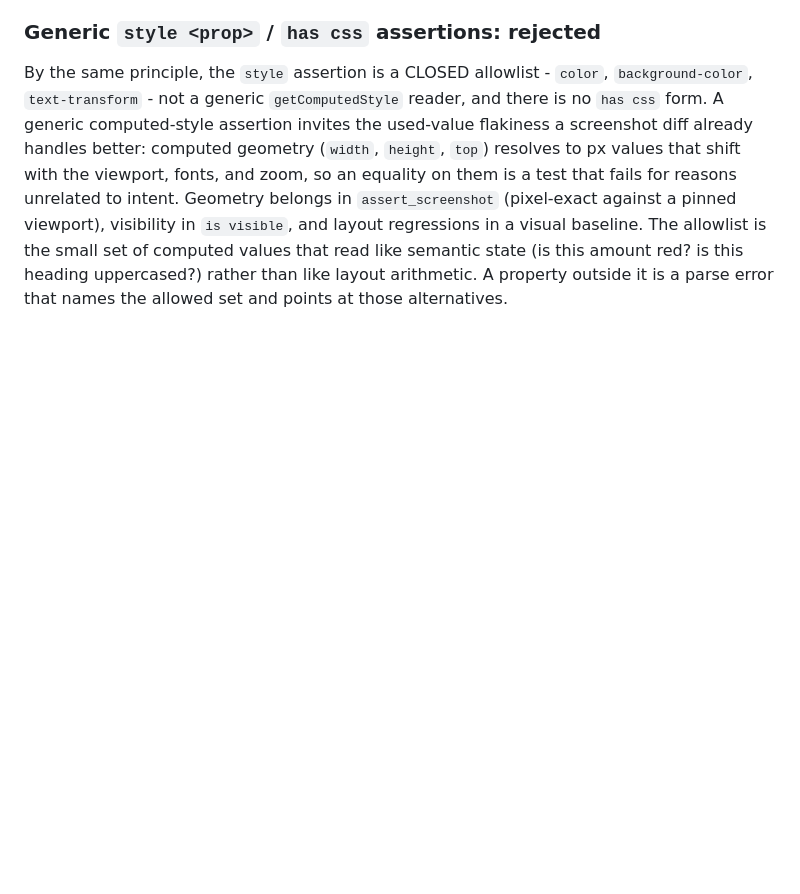
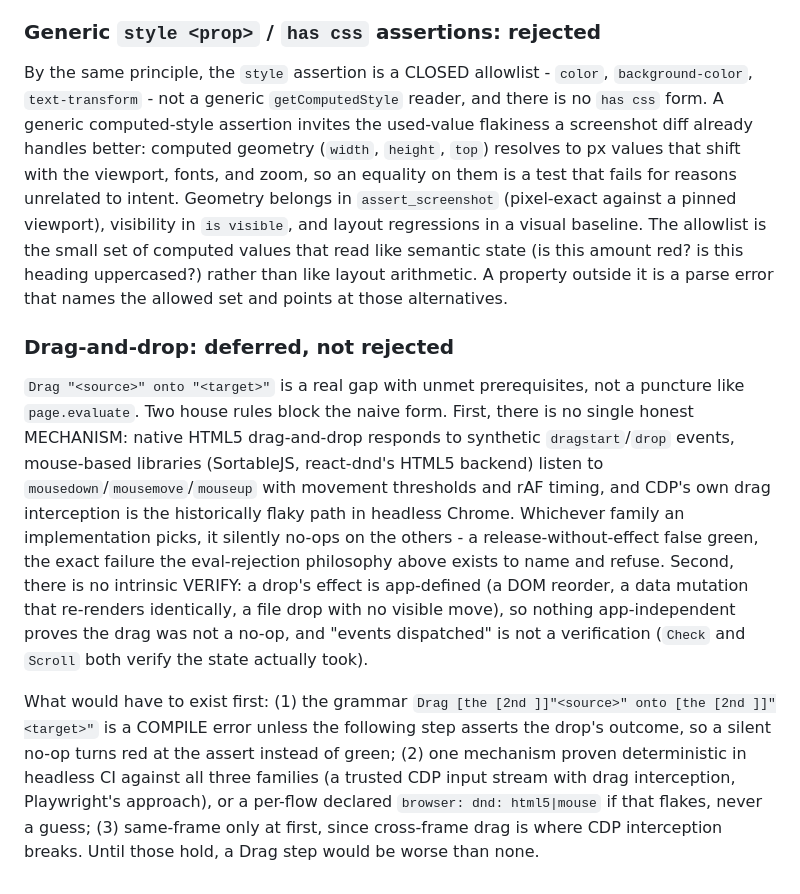
Before and after one commit to automators-com/flowproof, a Markdown page: docs/design.md, the part around the change. Rendered like a GitHub page; blank space fills up the shorter version.

Commit message:
docs(design): record drag-and-drop as deferred, with the prerequisites
A Fable design review considered a Drag action and deferred it: there is no
single honest mechanism (native HTML5 DnD vs mouse-based libraries vs CDP drag
interception each silently no-op on the others - a false green), and no
intrinsic verify (a drop's effect is app-defined). Recorded beside the
page.evaluate and generic-computed-style rejections so no one later ships a
false-green Drag, with the three prerequisites that would let it ship
(compile-enforced paired assertion, one CI-validated mechanism, same-frame
first). Docs only.

Co-Authored-By: Claude Opus 4.8 <noreply@anthropic.com>

```diff
--- a/docs/design.md
+++ b/docs/design.md
@@ -172,3 +172,29 @@ baseline. The allowlist is the small set of computed values that read like
 semantic state (is this amount red? is this heading uppercased?) rather
 than like layout arithmetic. A property outside it is a parse error that
 names the allowed set and points at those alternatives.
+
+### Drag-and-drop: deferred, not rejected
+
+`Drag "<source>" onto "<target>"` is a real gap with unmet prerequisites, not
+a puncture like `page.evaluate`. Two house rules block the naive form. First,
+there is no single honest MECHANISM: native HTML5 drag-and-drop responds to
+synthetic `dragstart`/`drop` events, mouse-based libraries (SortableJS,
+react-dnd's HTML5 backend) listen to `mousedown`/`mousemove`/`mouseup` with
+movement thresholds and rAF timing, and CDP's own drag interception is the
+historically flaky path in headless Chrome. Whichever family an implementation
+picks, it silently no-ops on the others - a release-without-effect false green,
+the exact failure the eval-rejection philosophy above exists to name and
+refuse. Second, there is no intrinsic VERIFY: a drop's effect is app-defined (a
+DOM reorder, a data mutation that re-renders identically, a file drop with no
+visible move), so nothing app-independent proves the drag was not a no-op, and
+"events dispatched" is not a verification (`Check` and `Scroll` both verify the
+state actually took).
+
+What would have to exist first: (1) the grammar `Drag [the [2nd ]]"<source>"
+onto [the [2nd ]]"<target>"` is a COMPILE error unless the following step
+asserts the drop's outcome, so a silent no-op turns red at the assert instead
+of green; (2) one mechanism proven deterministic in headless CI against all
+three families (a trusted CDP input stream with drag interception, Playwright's
+approach), or a per-flow declared `browser: dnd: html5|mouse` if that flakes,
+never a guess; (3) same-frame only at first, since cross-frame drag is where
+CDP interception breaks. Until those hold, a Drag step would be worse than none.
```
